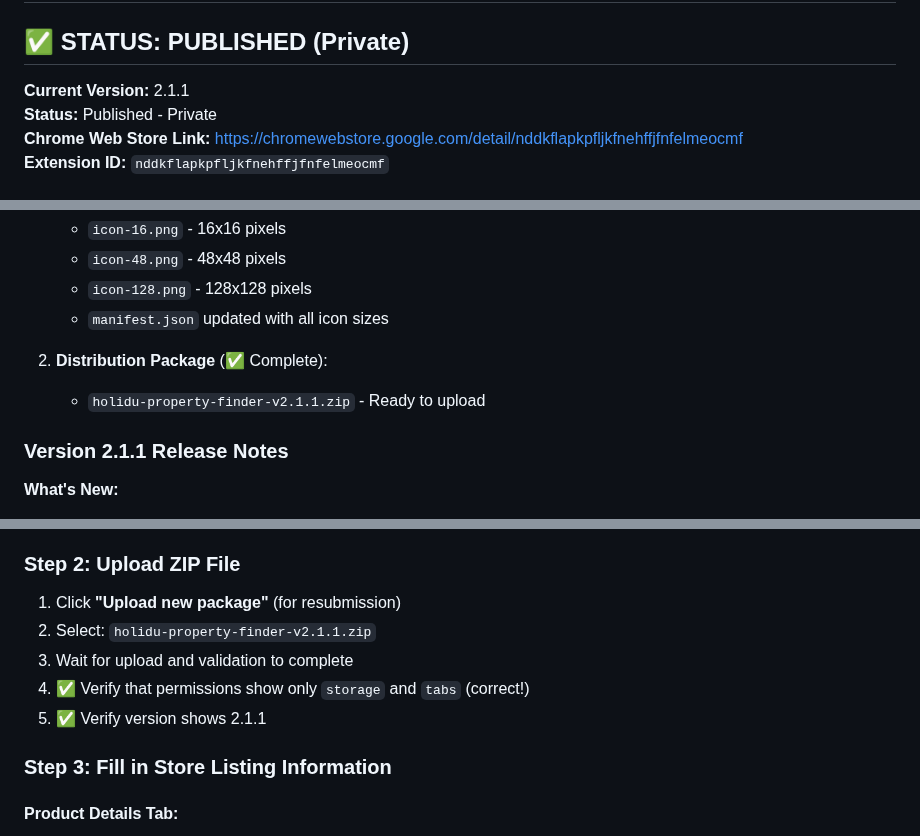
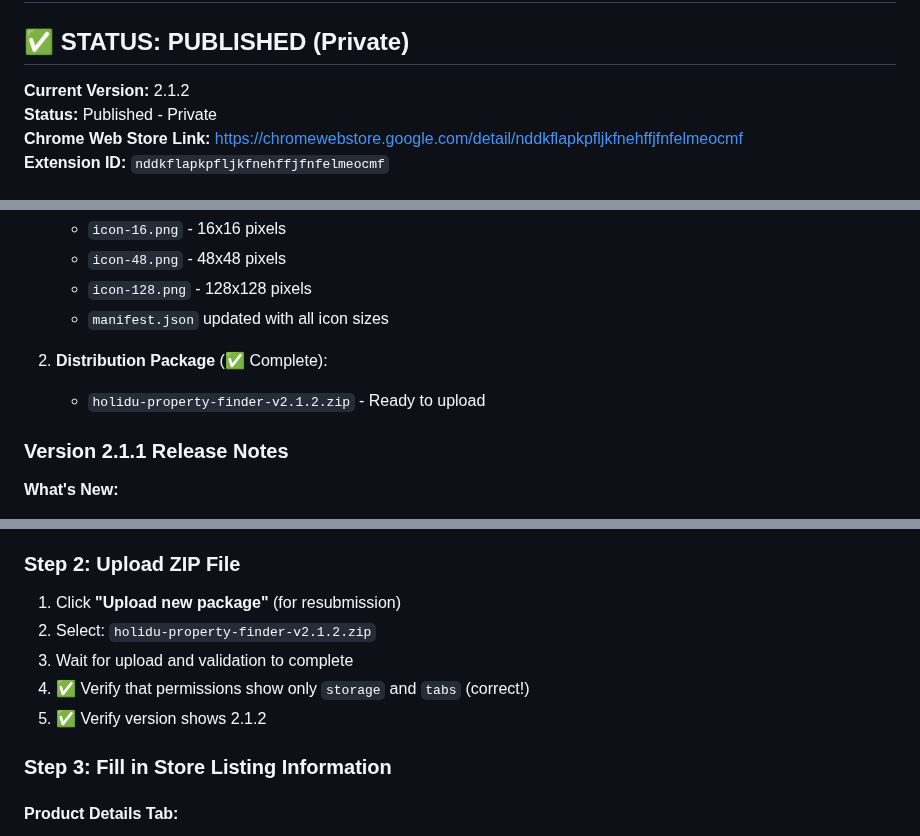
Before and after one commit to yusuf2407/holidu-property-finder, a Markdown page: WEBSTORE_SUBMISSION_GUIDE.md, 3 parts joined by grey strips. Drawn GitHub-style.

Commit message:
Update webstore guide for version 2.1.2

```diff
--- a/WEBSTORE_SUBMISSION_GUIDE.md
+++ b/WEBSTORE_SUBMISSION_GUIDE.md
@@ -2,7 +2,7 @@
 
 ## ✅ STATUS: PUBLISHED (Private)
 
-**Current Version:** 2.1.1
+**Current Version:** 2.1.2
 **Status:** Published - Private
 **Chrome Web Store Link:** [https://chromewebstore.google.com/detail/nddkflapkpfljkfnehffjfnfelmeocmf](https://chromewebstore.google.com/detail/nddkflapkpfljkfnehffjfnfelmeocmf)
 **Extension ID:** `nddkflapkpfljkfnehffjfnfelmeocmf`
@@ -61,7 +61,7 @@ Your extension is now prepared for Chrome Web Store publication!
    - `manifest.json` updated with all icon sizes
 
 2. **Distribution Package** (✅ Complete):
-   - `holidu-property-finder-v2.1.1.zip` - Ready to upload
+   - `holidu-property-finder-v2.1.2.zip` - Ready to upload
 
 ### Version 2.1.1 Release Notes
 
@@ -93,10 +93,10 @@ Your extension is now prepared for Chrome Web Store publication!
 
 ### Step 2: Upload ZIP File
 1. Click **"Upload new package"** (for resubmission)
-2. Select: `holidu-property-finder-v2.1.1.zip`
+2. Select: `holidu-property-finder-v2.1.2.zip`
 3. Wait for upload and validation to complete
 4. ✅ Verify that permissions show only `storage` and `tabs` (correct!)
-5. ✅ Verify version shows 2.1.1
+5. ✅ Verify version shows 2.1.2
 
 ### Step 3: Fill in Store Listing Information
 
```
